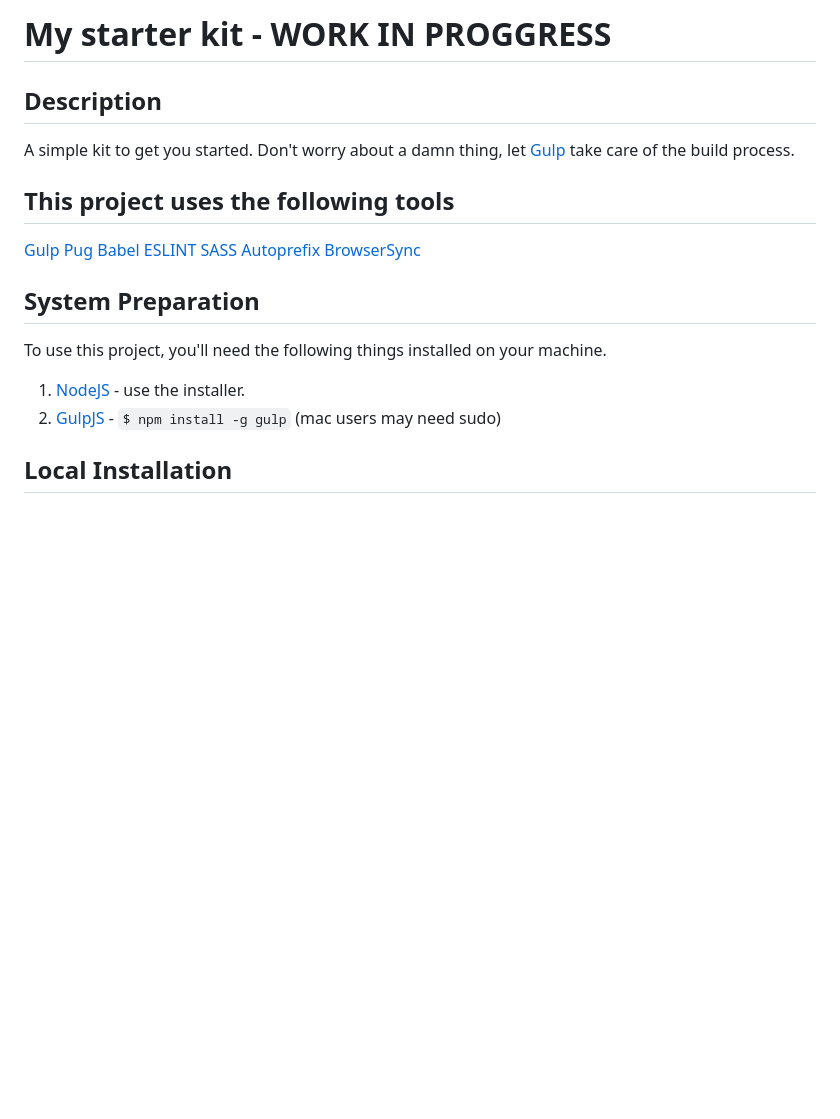
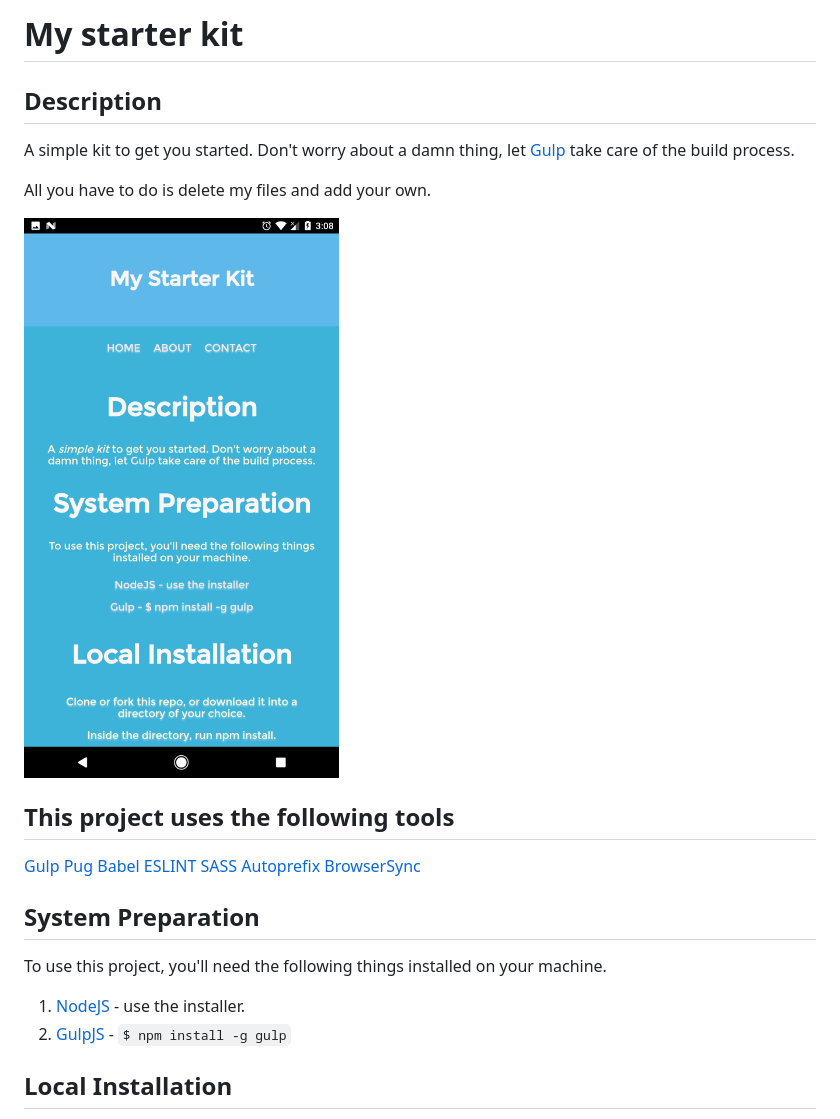
Before and after one commit to Eric-JT/my-starter-kit, a Markdown page: README.md, the part around the change. Rendered like a GitHub page; pictures changed too: preview.png (added); blank space fills up the shorter version.

Commit message:
added a preview image to the README

```diff
--- a/README.md
+++ b/README.md
@@ -1,9 +1,14 @@
-My starter kit - WORK IN PROGGRESS
+My starter kit
 =============================
 
 ## Description
 
 A simple kit to get you started. Don't worry about a damn thing, let [Gulp](http://gulpjs.com/) take care of the build process.
+
+All you have to do is delete my files and add your own.
+
+
+![Project Preview](preview.png)
 
 
 ## This project uses the following tools
@@ -21,7 +26,7 @@ A simple kit to get you started. Don't worry about a damn thing, let [Gulp](http
 To use this project, you'll need the following things installed on your machine.
 
 1. [NodeJS](http://nodejs.org) - use the installer.
-2. [GulpJS](https://github.com/gulpjs/gulp) - `$ npm install -g gulp` (mac users may need sudo)
+2. [GulpJS](https://github.com/gulpjs/gulp) - `$ npm install -g gulp`
 
 ## Local Installation
 
```
